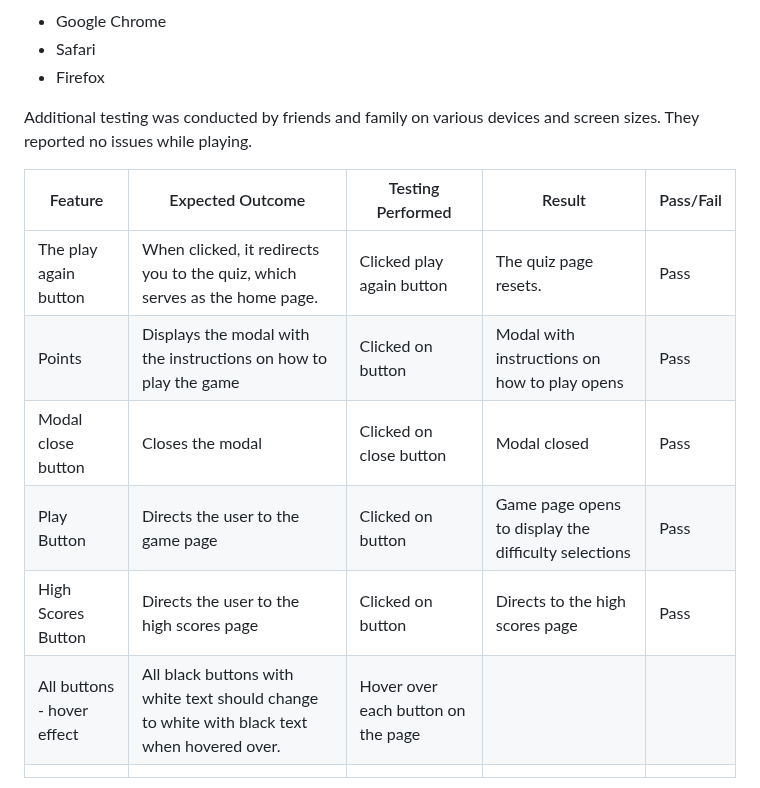
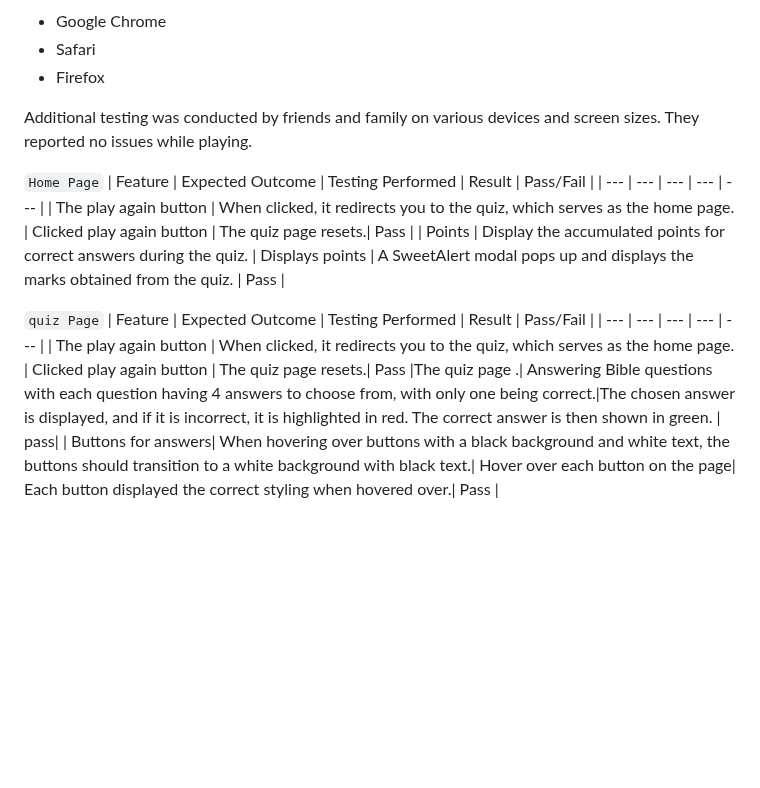
Before and after one commit to Graciekan21/easybible, a Markdown page: TESTING.md, the part around the change. Drawn GitHub-style; blank space fills up the shorter version.

Commit message:
updated reademe files in the readme

```diff
--- a/TESTING.md
+++ b/TESTING.md
@@ -105,12 +105,17 @@ Each device tested the site using the following browsers:
 
 Additional testing was conducted by friends and family on various devices and screen sizes. They reported no issues while playing.
 
+`Home Page`
 | Feature | Expected Outcome | Testing Performed | Result | Pass/Fail |
 | --- | --- | --- | --- | --- |
 | The play again button | When clicked, it redirects you to the quiz, which serves as the home page. | Clicked play again button | The quiz page resets.| Pass |
-| Points  | Displays the modal with the instructions on how to play the game | Clicked on button | Modal with instructions on how to play opens | Pass |
-| Modal close button | Closes the modal | Clicked on close button | Modal closed | Pass |
-| Play Button | Directs the user to the game page | Clicked on button | Game page opens to display the difficulty selections | Pass |
-| High Scores Button | Directs the user to the high scores page | Clicked on button | Directs to the high scores page | Pass |
-| All buttons - hover effect | All black buttons with white text should change to white with black text when hovered over. | Hover over each button on the page |   ||
-|  | |  |  |
+| Points  | Display the accumulated points for correct answers during the quiz. | Displays points |
+A SweetAlert modal pops up and displays the marks obtained from the quiz. | Pass |
+
+
+`quiz Page`
+| Feature | Expected Outcome | Testing Performed | Result | Pass/Fail |
+| --- | --- | --- | --- | --- |
+| The play again button | When clicked, it redirects you to the quiz, which serves as the home page. | Clicked play again button | The quiz page resets.| Pass
+|The quiz page .| Answering Bible questions with each question having 4 answers to choose from, with only one being correct.|The chosen answer is displayed, and if it is incorrect, it is highlighted in red. The correct answer is then shown in green. |  pass|
+| Buttons for answers| When hovering over buttons with a black background and white text, the buttons should transition to a white background with black text.|  Hover over each button on the page| Each button displayed the correct styling when hovered over.| Pass |
```
